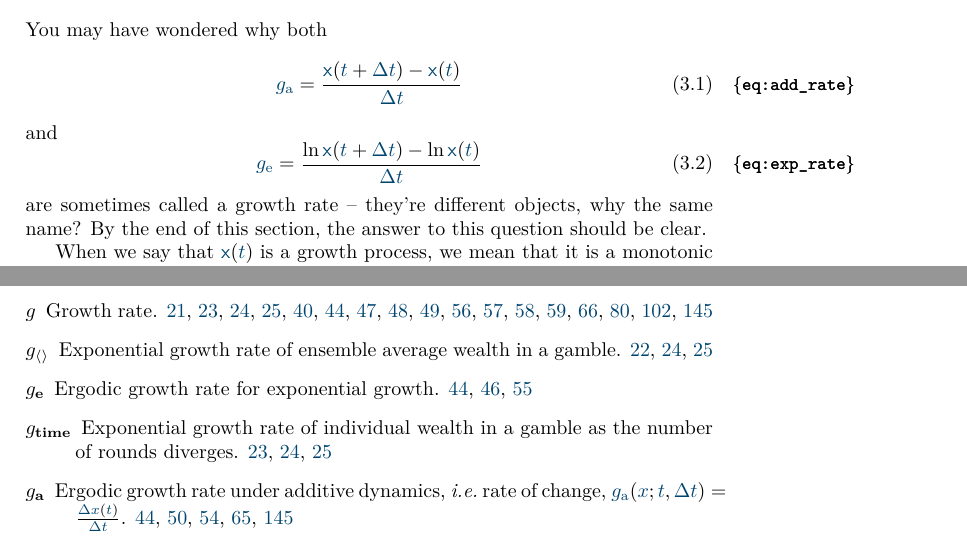
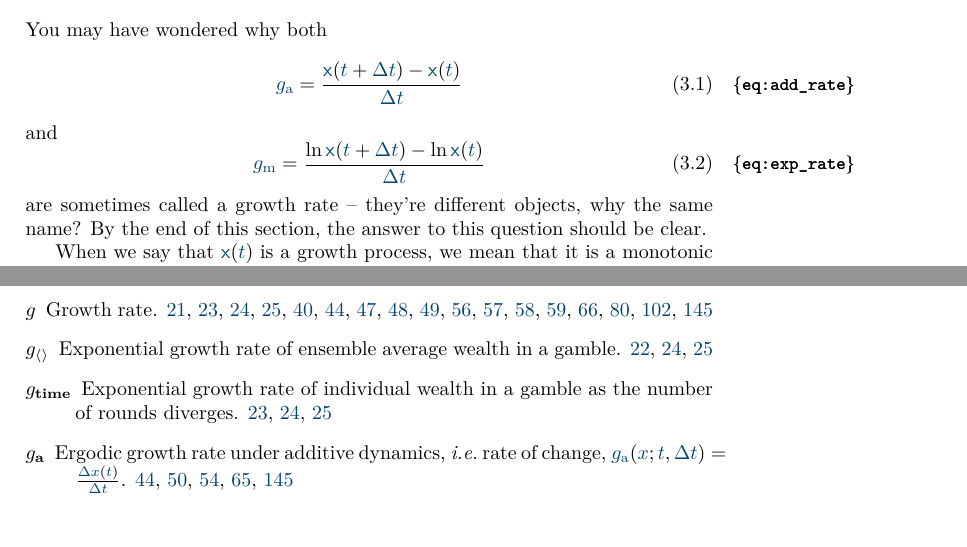
Before and after one commit to JuanSapena/ee_lecture_notes, a LaTeX thesis (main.tex, which reads chapter_riskless/chapter_riskless.tex, glossary.tex, preamble.tex): two parts of pages 46 and 147 of 151, joined at a grey line, cut so that both start at the same text. Compiled offline with pdfLaTeX.

Commit message:
merged \gexp and \gm
both for exponential growth rate

```diff
--- a/chapter_riskless/chapter_riskless.tex
+++ b/chapter_riskless/chapter_riskless.tex
@@ -69,7 +69,7 @@ You may have wondered why both
 \ee
  and
 \be
-\gexp= \frac{\ln \xd(\t+\Dt)-\ln \xd(\t)}{\Dt}
+\gm= \frac{\ln \xd(\t+\Dt)-\ln \xd(\t)}{\Dt}
 \elabel{exp_rate}
 \ee
 are sometimes called a growth rate -- they're different objects, why the same name? By the end of this section, the answer to this question should be clear.
--- a/glossary.tex
+++ b/glossary.tex
@@ -29,11 +29,11 @@
  description={Parameter specifying the value of a time-average growth rate. This enables statements like $\g_time=\ggamma$, \ie the time average growth rate take the value $\ggamma$},
  sort={gamma}}
 
-\newglossaryentry{gexp}{
- type={symbols},
- name={\ensuremath{g_{\text{e}}}},
- description={Ergodic growth rate for exponential growth},
- sort={g_exp}}
+%\newglossaryentry{gexp}{
+% type={symbols},
+% name={\ensuremath{g_{\text{e}}}},
+% description={Ergodic growth rate for exponential growth},
+% sort={g_exp}}
 
 \newglossaryentry{mut}{
  type={symbols},
--- a/preamble.tex
+++ b/preamble.tex
@@ -79,7 +79,7 @@
 \newcommand{\G}{{\gls{G}}}
 \newcommand{\gad}{{\gls{ga}}}
 \newcommand{\gat}{{\gls{gat}}}
-\newcommand{\gexp}{{\gls{gexp}}}
+%\newcommand{\gexp}{{\gls{gexp}}}
 \newcommand{\gm}{{\gls{gm}}}
 \newcommand{\gt}{{\gls{gt}}}
 \newcommand{\gi}{{\gls{i}}}  % label of realization
```
Also changed, not shown: chapter_risky/chapter_risky.tex (+1 -1 lines), chapter_riskless/chapter_riskless.tex (4 more changed lines), 4 other files.
